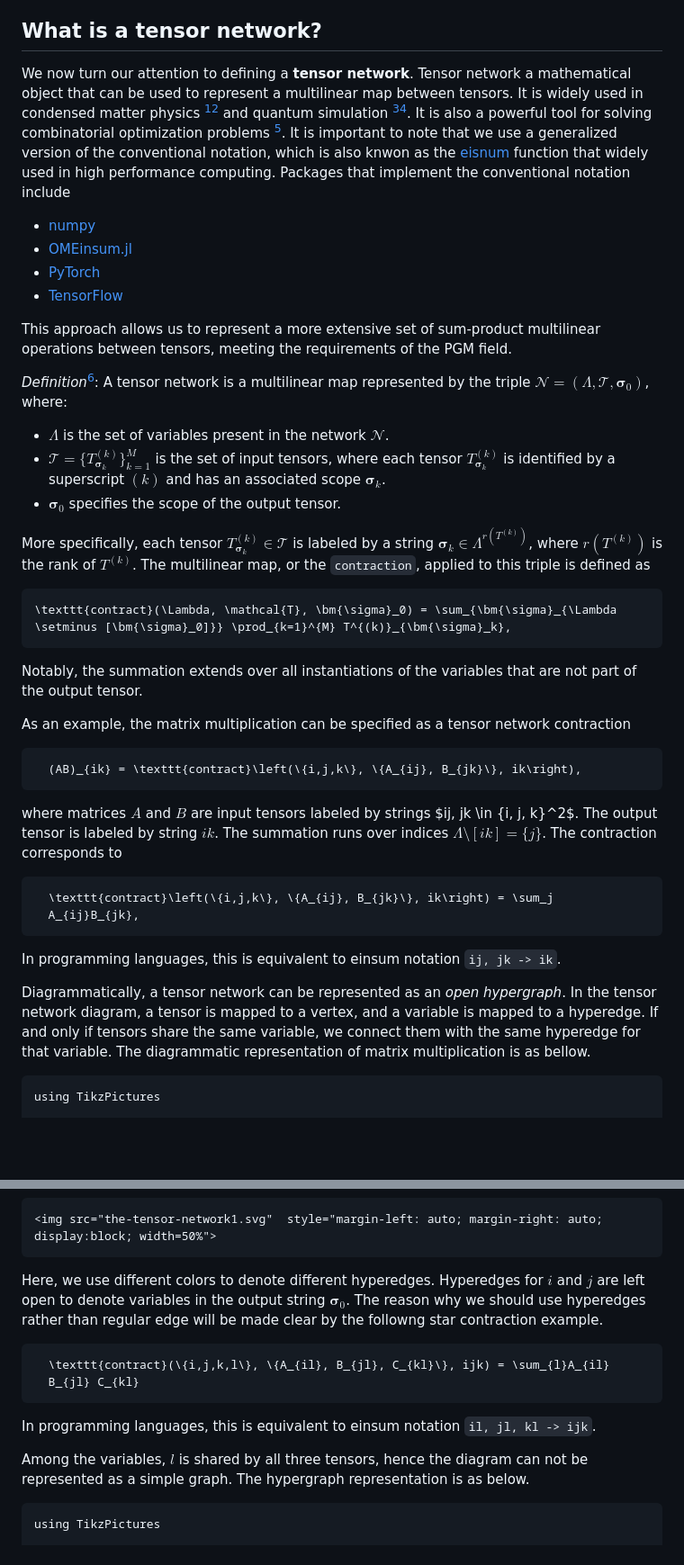
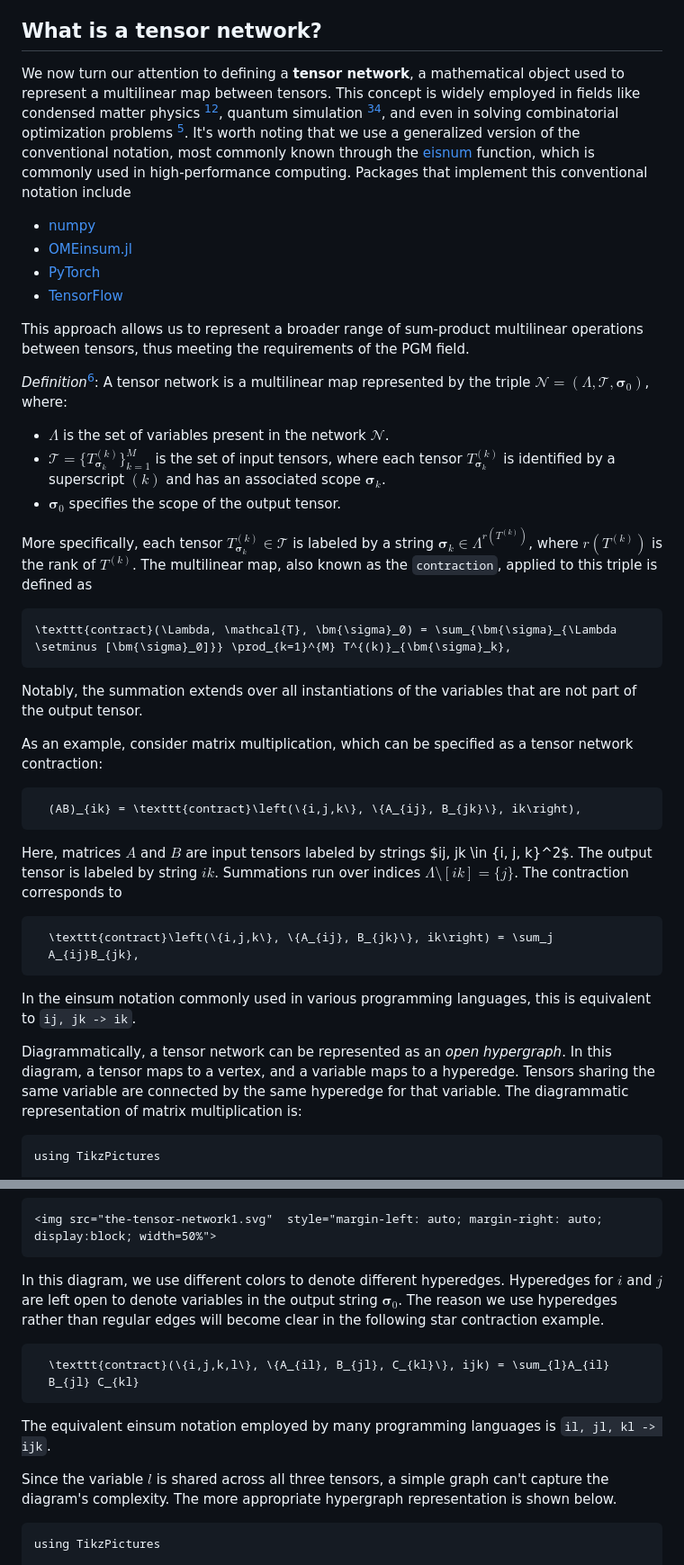
Before and after one commit to TensorBFS/TensorInference.jl, a Markdown page: docs/src/tensornetwork.md, 2 parts joined by grey strips. Shown at 90% size. Drawn GitHub-style; blank space fills up the shorter version.

Commit message:
docs: grammar improvements

````diff
--- a/docs/src/tensornetwork.md
+++ b/docs/src/tensornetwork.md
@@ -39,17 +41,25 @@ of. Thus, in this context, the terms **label**, **index**, and
 **variable** are synonymous and hence used interchangeably.
 
 ## What is a tensor network?
-We now turn our attention to defining a **tensor network**.
-Tensor network a mathematical object that can be used to represent a multilinear map between tensors. It is widely used in condensed matter physics [^Orus2014][^Pfeifer2014] and quantum simulation [^Markov2008][^Pan2022]. It is also a powerful tool for solving combinatorial optimization problems [^Liu2023].
-It is important to note that we use a generalized version of the conventional
-notation, which is also knwon as the [eisnum](https://numpy.org/doc/stable/reference/generated/numpy.einsum.html) function that widely used in high performance computing.
-Packages that implement the conventional notation include
+
+We now turn our attention to defining a **tensor network**, a mathematical
+object used to represent a multilinear map between tensors. This concept is
+widely employed in fields like condensed matter physics
+[^Orus2014][^Pfeifer2014], quantum simulation [^Markov2008][^Pan2022], and
+even in solving combinatorial optimization problems [^Liu2023]. It's worth
+noting that we use a generalized version of the conventional notation, most
+commonly known through the
+[eisnum](https://numpy.org/doc/stable/reference/generated/numpy.einsum.html)
+function, which is commonly used in high-performance computing. Packages that
+implement this conventional notation include
 - [numpy](https://numpy.org/doc/stable/reference/generated/numpy.einsum.html)
 - [OMEinsum.jl](https://github.com/under-Peter/OMEinsum.jl)
 - [PyTorch](https://pytorch.org/docs/stable/generated/torch.einsum.html)
 - [TensorFlow](https://www.tensorflow.org/api_docs/python/tf/einsum)
 
-This approach allows us to represent a more extensive set of sum-product multilinear operations between tensors, meeting the requirements of the PGM field.
+This approach allows us to represent a broader range of sum-product
+multilinear operations between tensors, thus meeting the requirements of the
+PGM field.
 
 *Definition*[^Liu2023]: A tensor network is a multilinear map represented by the triple
 $\mathcal{N} = (\Lambda, \mathcal{T}, \bm{\sigma}_0)$, where:
@@ -62,8 +72,8 @@ $\mathcal{N} = (\Lambda, \mathcal{T}, \bm{\sigma}_0)$, where:
 
 More specifically, each tensor $T^{(k)}_{\bm{\sigma}_k} \in \mathcal{T}$ is
 labeled by a string $\bm{\sigma}_k \in \Lambda^{r \left(T^{(k)} \right)}$, where
-$r \left(T^{(k)} \right)$ is the rank of $T^{(k)}$. The multilinear map, or
-the `contraction`, applied to this triple is defined as
+$r \left(T^{(k)} \right)$ is the rank of $T^{(k)}$. The multilinear map, also
+known as the `contraction`, applied to this triple is defined as
 ```math
 \texttt{contract}(\Lambda, \mathcal{T}, \bm{\sigma}_0) = \sum_{\bm{\sigma}_{\Lambda
 \setminus [\bm{\sigma}_0]}} \prod_{k=1}^{M} T^{(k)}_{\bm{\sigma}_k},
@@ -71,25 +81,26 @@ the `contraction`, applied to this triple is defined as
 Notably, the summation extends over all instantiations of the variables that
 are not part of the output tensor.
 
-As an example, the matrix multiplication can be specified as a tensor network
-contraction
+As an example, consider matrix multiplication, which can be specified as a
+tensor network contraction:
 ```math
   (AB)_{ik} = \texttt{contract}\left(\{i,j,k\}, \{A_{ij}, B_{jk}\}, ik\right),
 ```
-where matrices $A$ and $B$ are input tensors labeled by strings $ij, jk \in
-\{i, j, k\}^2$. The output tensor is labeled by string $ik$. The
-summation runs over indices $\Lambda \setminus [ik] = \{j\}$. The contraction
-corresponds to
+Here, matrices $A$ and $B$ are input tensors labeled by strings $ij, jk \in
+\{i, j, k\}^2$. The output tensor is labeled by string $ik$. Summations run
+over indices $\Lambda \setminus [ik] = \{j\}$. The contraction corresponds to
 ```math
   \texttt{contract}\left(\{i,j,k\}, \{A_{ij}, B_{jk}\}, ik\right) = \sum_j
   A_{ij}B_{jk},
 ```
-In programming languages, this is equivalent to einsum notation `ij, jk -> ik`.
+In the einsum notation commonly used in various programming languages, this is
+equivalent to `ij, jk -> ik`.
 
-Diagrammatically, a tensor network can be represented as an *open hypergraph*. In the tensor network diagram, a tensor is mapped to a vertex,
-and a variable is mapped to a hyperedge. If and only if tensors share the same variable, we connect
-them with the same hyperedge for that variable. The diagrammatic
-representation of matrix multiplication is as bellow.
+Diagrammatically, a tensor network can be represented as an *open hypergraph*.
+In this diagram, a tensor maps to a vertex, and a variable maps to a
+hyperedge. Tensors sharing the same variable are connected by the same
+hyperedge for that variable. The diagrammatic representation of matrix
+multiplication is:
 ```@eval
 using TikzPictures
 
@@ -116,19 +127,20 @@ save(SVG("the-tensor-network1"), tp)
 <img src="the-tensor-network1.svg"  style="margin-left: auto; margin-right: auto; display:block; width=50%">
 ```
 
-Here, we use different colors to denote different hyperedges. Hyperedges for
+In this diagram, we use different colors to denote different hyperedges. Hyperedges for
 $i$ and $j$ are left open to denote variables in the output string
-$\bm{\sigma}_0$. The reason why we should use hyperedges rather than regular edge
-will be made clear by the followng star contraction example.
+$\bm{\sigma}_0$. The reason we use hyperedges rather than regular edges will
+become clear in the following star contraction example.
 ```math
   \texttt{contract}(\{i,j,k,l\}, \{A_{il}, B_{jl}, C_{kl}\}, ijk) = \sum_{l}A_{il}
   B_{jl} C_{kl}
 ```
-In programming languages, this is equivalent to einsum notation `il, jl, kl -> ijk`.
+The equivalent einsum notation employed by many programming languages is `il,
+jl, kl -> ijk`.
 
-Among the variables, $l$ is shared by all three tensors, hence the diagram can
-not be represented as a simple graph. The hypergraph representation is as
-below.
+Since the variable $l$ is shared across all three tensors, a simple graph
+can't capture the diagram's complexity. The more appropriate hypergraph
+representation is shown below.
 ```@eval
 using TikzPictures
 
````
Also changed, not shown: other parts of docs/src/tensornetwork.md (+14 -8 lines).
